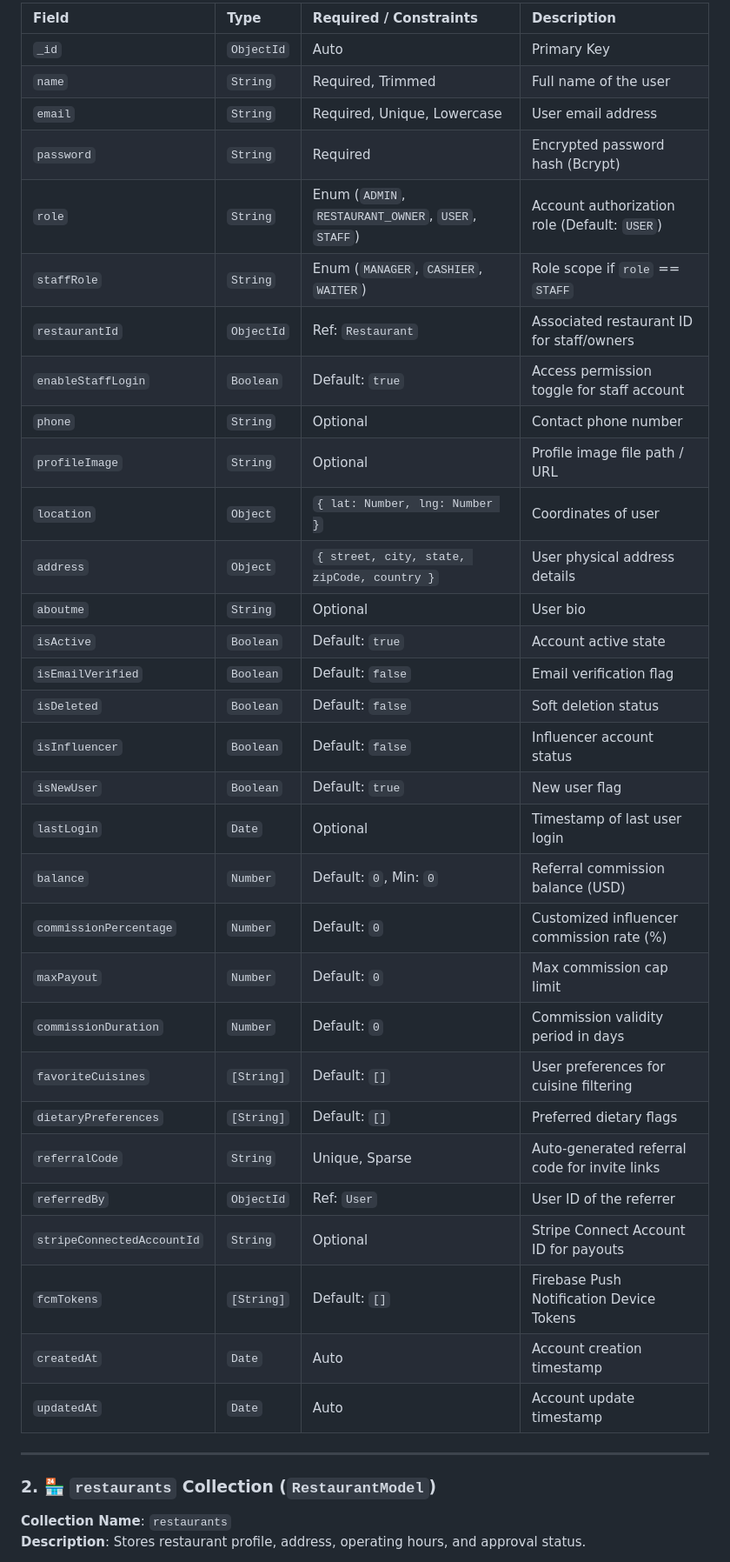
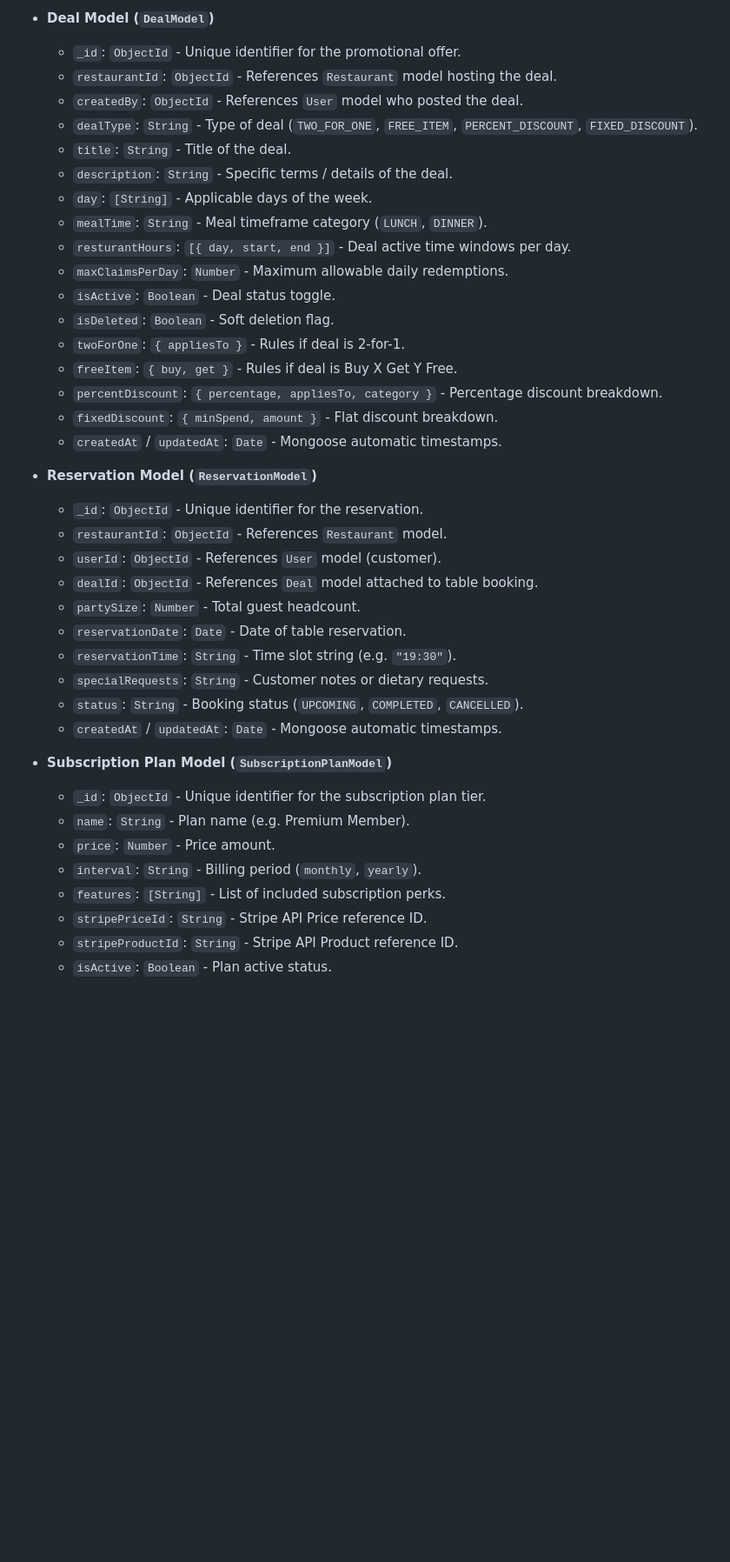
Before and after one commit to apponislam/vibez_backend, a Markdown page: README.md, the part around one of its changes. Shown at 87% size. Rendered like a GitHub page; blank space fills up the shorter version.

Commit message:
readme file data model updated

```diff
--- a/README.md
+++ b/README.md
@@ -205,41 +250,42 @@ The database is built on **MongoDB** using **Mongoose** object modeling. Below i
 
-| Field | Type | Required / Constraints | Description |
-| :--- | :--- | :--- | :--- |
-| `_id` | `ObjectId` | Auto | Primary Key |
-| `name` | `String` | Required, Trimmed | Full name of the user |
-| `email` | `String` | Required, Unique, Lowercase | User email address |
-| `password` | `String` | Required | Encrypted password hash (Bcrypt) |
-| `role` | `String` | Enum (`ADMIN`, `RESTAURANT_OWNER`, `USER`, `STAFF`) | Account authorization role (Default: `USER`) |
-| `staffRole` | `String` | Enum (`MANAGER`, `CASHIER`, `WAITER`) | Role scope if `role` == `STAFF` |
-| `restaurantId` | `ObjectId` | Ref: `Restaurant` | Associated restaurant ID for staff/owners |
-| `enableStaffLogin` | `Boolean` | Default: `true` | Access permission toggle for staff account |
-| `phone` | `String` | Optional | Contact phone number |
-| `profileImage` | `String` | Optional | Profile image file path / URL |
-| `location` | `Object` | `{ lat: Number, lng: Number }` | Coordinates of user |
-| `address` | `Object` | `{ street, city, state, zipCode, country }` | User physical address details |
-| `aboutme` | `String` | Optional | User bio |
-| `isActive` | `Boolean` | Default: `true` | Account active state |
-| `isEmailVerified` | `Boolean` | Default: `false` | Email verification flag |
-| `isDeleted` | `Boolean` | Default: `false` | Soft deletion status |
-| `isInfluencer` | `Boolean` | Default: `false` | Influencer account status |
-| `isNewUser` | `Boolean` | Default: `true` | New user flag |
-| `lastLogin` | `Date` | Optional | Timestamp of last user login |
-| `balance` | `Number` | Default: `0`, Min: `0` | Referral commission balance (USD) |
-| `commissionPercentage` | `Number` | Default: `0` | Customized influencer commission rate (%) |
-| `maxPayout` | `Number` | Default: `0` | Max commission cap limit |
-| `commissionDuration` | `Number` | Default: `0` | Commission validity period in days |
-| `favoriteCuisines` | `[String]` | Default: `[]` | User preferences for cuisine filtering |
-| `dietaryPreferences` | `[String]` | Default: `[]` | Preferred dietary flags |
-| `referralCode` | `String` | Unique, Sparse | Auto-generated referral code for invite links |
-| `referredBy` | `ObjectId` | Ref: `User` | User ID of the referrer |
-| `stripeConnectedAccountId`| `String` | Optional | Stripe Connect Account ID for payouts |
-| `fcmTokens` | `[String]` | Default: `[]` | Firebase Push Notification Device Tokens |
-| `createdAt` | `Date` | Auto | Account creation timestamp |
-| `updatedAt` | `Date` | Auto | Account update timestamp |
+- **Deal Model (`DealModel`)**
+  - `_id`: `ObjectId` - Unique identifier for the promotional offer.
+  - `restaurantId`: `ObjectId` - References `Restaurant` model hosting the deal.
+  - `createdBy`: `ObjectId` - References `User` model who posted the deal.
+  - `dealType`: `String` - Type of deal (`TWO_FOR_ONE`, `FREE_ITEM`, `PERCENT_DISCOUNT`, `FIXED_DISCOUNT`).
+  - `title`: `String` - Title of the deal.
+  - `description`: `String` - Specific terms / details of the deal.
+  - `day`: `[String]` - Applicable days of the week.
+  - `mealTime`: `String` - Meal timeframe category (`LUNCH`, `DINNER`).
+  - `resturantHours`: `[{ day, start, end }]` - Deal active time windows per day.
+  - `maxClaimsPerDay`: `Number` - Maximum allowable daily redemptions.
+  - `isActive`: `Boolean` - Deal status toggle.
+  - `isDeleted`: `Boolean` - Soft deletion flag.
+  - `twoForOne`: `{ appliesTo }` - Rules if deal is 2-for-1.
+  - `freeItem`: `{ buy, get }` - Rules if deal is Buy X Get Y Free.
+  - `percentDiscount`: `{ percentage, appliesTo, category }` - Percentage discount breakdown.
+  - `fixedDiscount`: `{ minSpend, amount }` - Flat discount breakdown.
+  - `createdAt` / `updatedAt`: `Date` - Mongoose automatic timestamps.
 
----
+- **Reservation Model (`ReservationModel`)**
+  - `_id`: `ObjectId` - Unique identifier for the reservation.
+  - `restaurantId`: `ObjectId` - References `Restaurant` model.
+  - `userId`: `ObjectId` - References `User` model (customer).
+  - `dealId`: `ObjectId` - References `Deal` model attached to table booking.
+  - `partySize`: `Number` - Total guest headcount.
+  - `reservationDate`: `Date` - Date of table reservation.
+  - `reservationTime`: `String` - Time slot string (e.g. `"19:30"`).
+  - `specialRequests`: `String` - Customer notes or dietary requests.
+  - `status`: `String` - Booking status (`UPCOMING`, `COMPLETED`, `CANCELLED`).
+  - `createdAt` / `updatedAt`: `Date` - Mongoose automatic timestamps.
 
-### 2. 🏪 `restaurants` Collection (`RestaurantModel`)
-**Collection Name**: `restaurants`
-**Description**: Stores restaurant profile, address, operating hours, and approval status.
+- **Subscription Plan Model (`SubscriptionPlanModel`)**
+  - `_id`: `ObjectId` - Unique identifier for the subscription plan tier.
+  - `name`: `String` - Plan name (e.g. Premium Member).
+  - `price`: `Number` - Price amount.
+  - `interval`: `String` - Billing period (`monthly`, `yearly`).
+  - `features`: `[String]` - List of included subscription perks.
+  - `stripePriceId`: `String` - Stripe API Price reference ID.
+  - `stripeProductId`: `String` - Stripe API Product reference ID.
+  - `isActive`: `Boolean` - Plan active status.
 
```
Also changed, not shown: other parts of README.md (+97 -120 lines).
